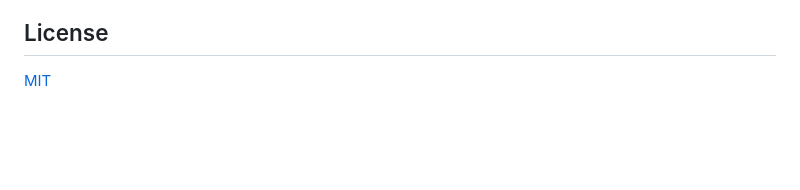
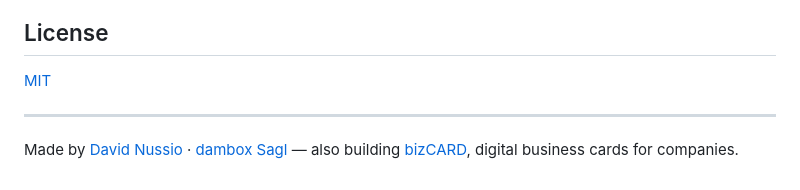
Before and after one commit to davidnussio/vscode-jq-playground, a Markdown page: README.md, the part around the change. Rendered like a GitHub page; blank space fills up the shorter version.

Commit message:
docs: author signature at the end of the README
Co-Authored-By: Claude Opus 5.5 <noreply@anthropic.com>

```diff
--- a/README.md
+++ b/README.md
@@ -245,3 +245,7 @@ Inspired by [vscode-jq](https://marketplace.visualstudio.com/items?itemName=dand
 ## License
 
 [MIT](LICENSE)
+
+---
+
+Made by [David Nussio](https://github.com/davidnussio) · [dambox Sagl](https://dambox.ch) — also building [bizCARD](https://bizcard.ch), digital business cards for companies.
```
